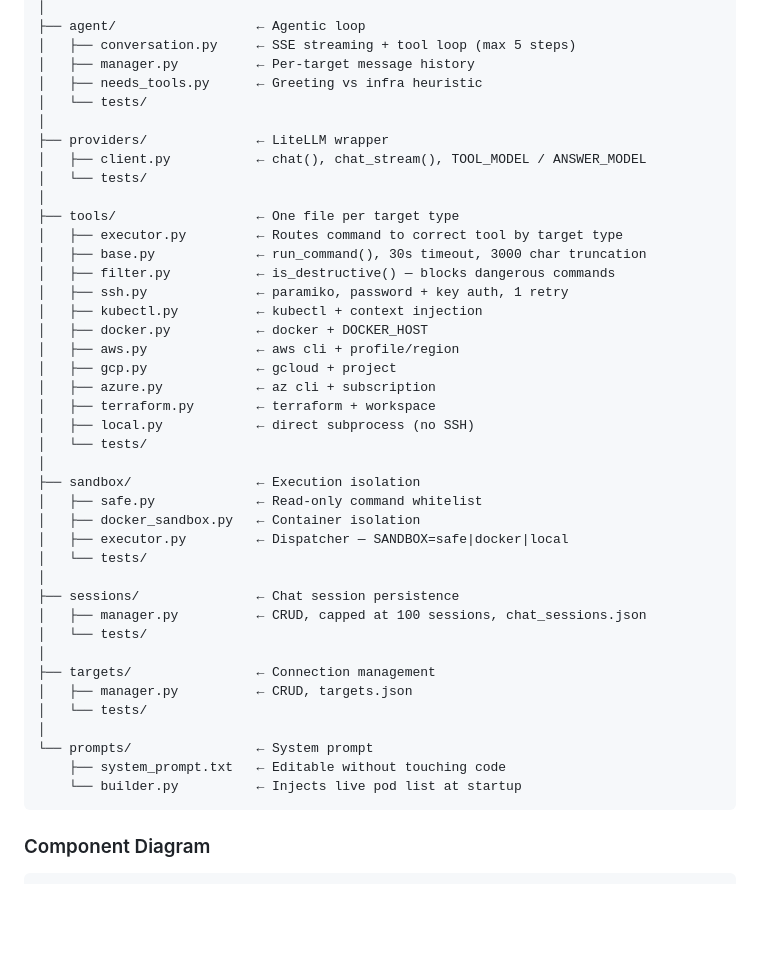
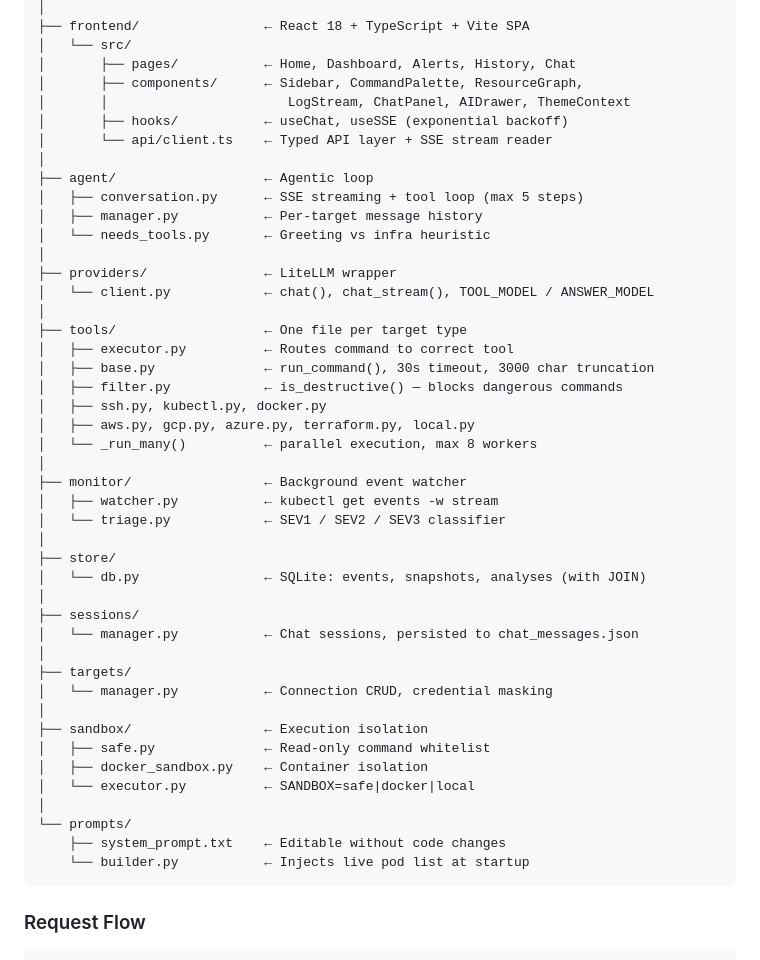
Before and after one commit to gkhandale-aziro/devops-ai, a Markdown page: README.md, the part around one of its changes. Drawn GitHub-style; blank space fills up the shorter version.

````diff
--- a/README.md
+++ b/README.md
@@ -83,47 +136,51 @@ devops-ai/
 │
-├── agent/                  ← Agentic loop
-│   ├── conversation.py     ← SSE streaming + tool loop (max 5 steps)
-│   ├── manager.py          ← Per-target message history
-│   ├── needs_tools.py      ← Greeting vs infra heuristic
-│   └── tests/
+├── frontend/                ← React 18 + TypeScript + Vite SPA
+│   └── src/
+│       ├── pages/           ← Home, Dashboard, Alerts, History, Chat
+│       ├── components/      ← Sidebar, CommandPalette, ResourceGraph,
+│       │                       LogStream, ChatPanel, AIDrawer, ThemeContext
+│       ├── hooks/           ← useChat, useSSE (exponential backoff)
+│       └── api/client.ts    ← Typed API layer + SSE stream reader
 │
-├── providers/              ← LiteLLM wrapper
-│   ├── client.py           ← chat(), chat_stream(), TOOL_MODEL / ANSWER_MODEL
-│   └── tests/
+├── agent/                   ← Agentic loop
+│   ├── conversation.py      ← SSE streaming + tool loop (max 5 steps)
+│   ├── manager.py           ← Per-target message history
+│   └── needs_tools.py       ← Greeting vs infra heuristic
 │
-├── tools/                  ← One file per target type
-│   ├── executor.py         ← Routes command to correct tool by target type
-│   ├── base.py             ← run_command(), 30s timeout, 3000 char truncation
-│   ├── filter.py           ← is_destructive() — blocks dangerous commands
-│   ├── ssh.py              ← paramiko, password + key auth, 1 retry
-│   ├── kubectl.py          ← kubectl + context injection
-│   ├── docker.py           ← docker + DOCKER_HOST
-│   ├── aws.py              ← aws cli + profile/region
-│   ├── gcp.py              ← gcloud + project
-│   ├── azure.py            ← az cli + subscription
-│   ├── terraform.py        ← terraform + workspace
-│   ├── local.py            ← direct subprocess (no SSH)
-│   └── tests/
+├── providers/               ← LiteLLM wrapper
+│   └── client.py            ← chat(), chat_stream(), TOOL_MODEL / ANSWER_MODEL
 │
-├── sandbox/                ← Execution isolation
-│   ├── safe.py             ← Read-only command whitelist
-│   ├── docker_sandbox.py   ← Container isolation
-│   ├── executor.py         ← Dispatcher — SANDBOX=safe|docker|local
-│   └── tests/
+├── tools/                   ← One file per target type
+│   ├── executor.py          ← Routes command to correct tool
+│   ├── base.py              ← run_command(), 30s timeout, 3000 char truncation
+│   ├── filter.py            ← is_destructive() — blocks dangerous commands
+│   ├── ssh.py, kubectl.py, docker.py
+│   ├── aws.py, gcp.py, azure.py, terraform.py, local.py
+│   └── _run_many()          ← parallel execution, max 8 workers
 │
-├── sessions/               ← Chat session persistence
-│   ├── manager.py          ← CRUD, capped at 100 sessions, chat_sessions.json
-│   └── tests/
+├── monitor/                 ← Background event watcher
+│   ├── watcher.py           ← kubectl get events -w stream
+│   └── triage.py            ← SEV1 / SEV2 / SEV3 classifier
 │
-├── targets/                ← Connection management
-│   ├── manager.py          ← CRUD, targets.json
-│   └── tests/
+├── store/
+│   └── db.py                ← SQLite: events, snapshots, analyses (with JOIN)
 │
-└── prompts/                ← System prompt
-    ├── system_prompt.txt   ← Editable without touching code
-    └── builder.py          ← Injects live pod list at startup
+├── sessions/
+│   └── manager.py           ← Chat sessions, persisted to chat_messages.json
+│
+├── targets/
+│   └── manager.py           ← Connection CRUD, credential masking
+│
+├── sandbox/                 ← Execution isolation
+│   ├── safe.py              ← Read-only command whitelist
+│   ├── docker_sandbox.py    ← Container isolation
+│   └── executor.py          ← SANDBOX=safe|docker|local
+│
+└── prompts/
+    ├── system_prompt.txt    ← Editable without code changes
+    └── builder.py           ← Injects live pod list at startup
 ```
 
-### Component Diagram
+### Request Flow
 
 ```
````
Also changed, not shown: other parts of README.md (+122 -132 lines).
